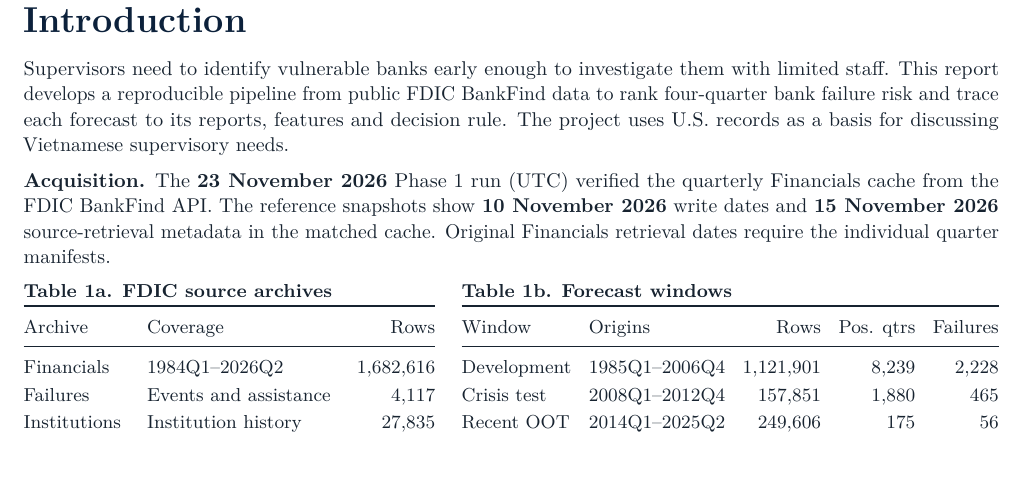
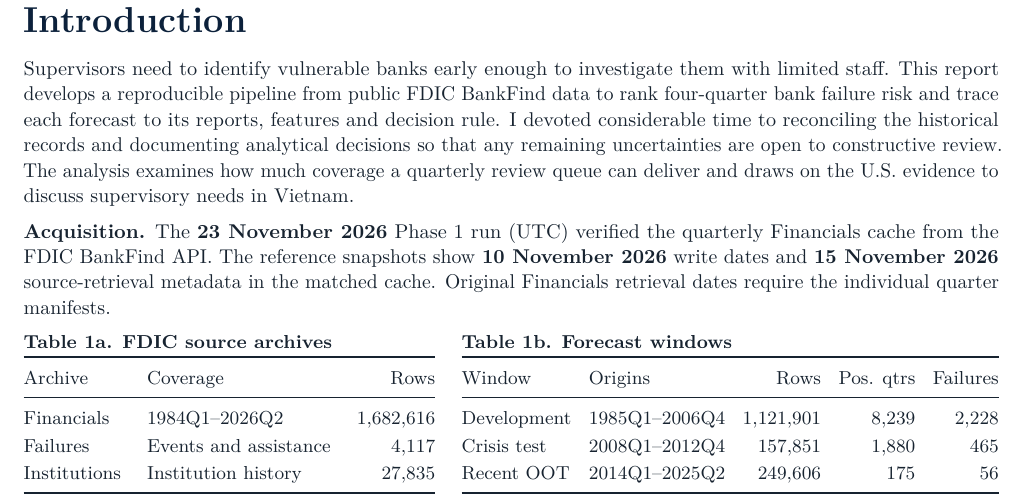
Before and after one commit to leducvuong8-web/A-Reproducible-Big-Data-Pipeline-for-Bank-Failure-Early-Warning, a LaTeX document (LeDucVuong.tex): part of page 1 of 30, cut so that both start at the same text, the shorter picture padded with empty space. Compiled offline with pdfLaTeX.

Commit message:
Clarify the report introduction and analytical review

```diff
--- a/LeDucVuong.tex
+++ b/LeDucVuong.tex
@@ -191,8 +191,11 @@ Supervisors need to identify vulnerable banks early enough to
 investigate them with limited staff. This report develops a reproducible
 pipeline from public FDIC BankFind data to rank four-quarter bank
 failure risk and trace each forecast to its reports, features and
-decision rule. The project uses U.S. records as a basis for discussing
-Vietnamese supervisory needs.
+decision rule. I devoted considerable time to reconciling the historical
+records and documenting analytical decisions so that any remaining
+uncertainties are open to constructive review. The analysis examines how
+much coverage a quarterly review queue can deliver and draws on the U.S.
+evidence to discuss supervisory needs in Vietnam.
 
 \textbf{Acquisition.} The \textbf{23 November 2026} Phase 1 run (UTC)
 verified the quarterly Financials cache from the FDIC BankFind API. The
```
Also changed, not shown: LeDucVuong.md (+1 -1 lines), LeDucVuong.pdf.
